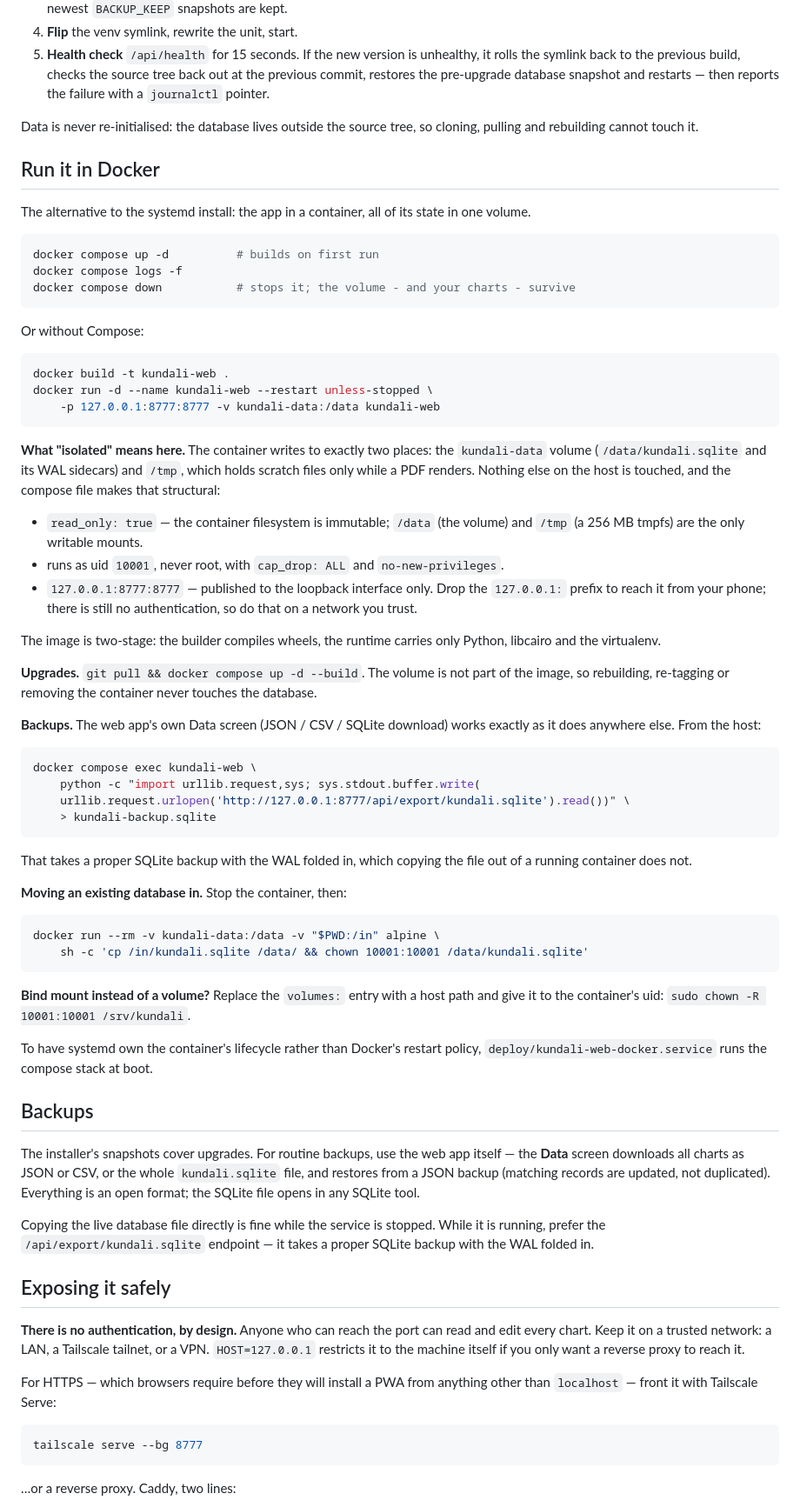
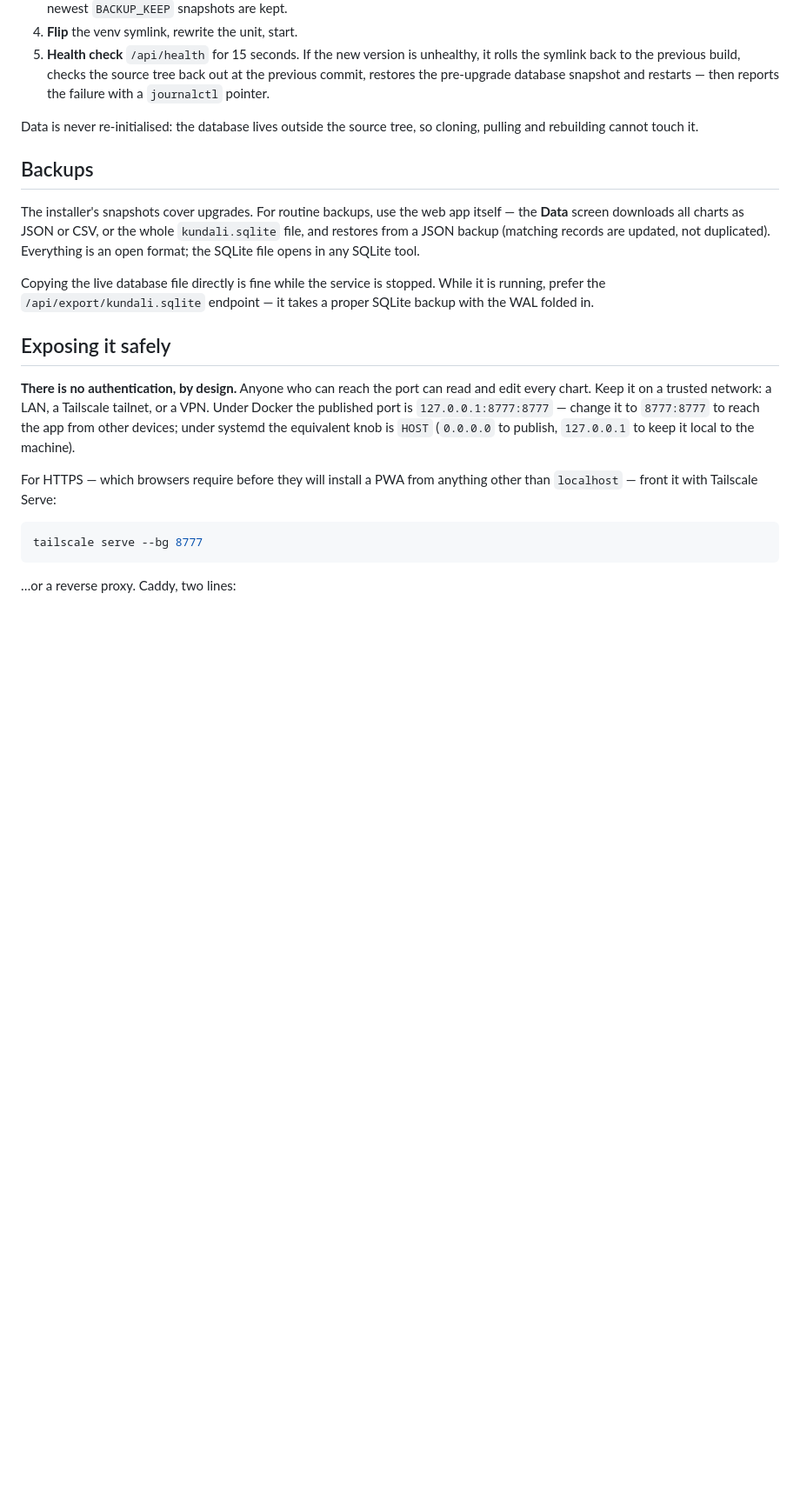
Before and after one commit to chinmay28/vedic-astrology, a Markdown page: DEPLOYMENT.md, the part around one of its changes. Shown at 87% size. GitHub-like rendering; blank space fills up the shorter version.

````diff
--- a/DEPLOYMENT.md
+++ b/DEPLOYMENT.md
@@ -100,71 +172,6 @@ Re-running the script performs, in order:
 Data is never re-initialised: the database lives outside the source tree,
 so cloning, pulling and rebuilding cannot touch it.
 
-## Run it in Docker
-
-The alternative to the systemd install: the app in a container, all of its
-state in one volume.
-
-```bash
-docker compose up -d          # builds on first run
-docker compose logs -f
-docker compose down           # stops it; the volume - and your charts - survive
-```
-
-Or without Compose:
-
-```bash
-docker build -t kundali-web .
-docker run -d --name kundali-web --restart unless-stopped \
-    -p 127.0.0.1:8777:8777 -v kundali-data:/data kundali-web
-```
-
-**What "isolated" means here.** The container writes to exactly two places:
-the `kundali-data` volume (`/data/kundali.sqlite` and its WAL sidecars) and
-`/tmp`, which holds scratch files only while a PDF renders. Nothing else on
-the host is touched, and the compose file makes that structural:
-
-- `read_only: true` — the container filesystem is immutable; `/data` (the
-  volume) and `/tmp` (a 256 MB tmpfs) are the only writable mounts.
-- runs as uid `10001`, never root, with `cap_drop: ALL` and
-  `no-new-privileges`.
-- `127.0.0.1:8777:8777` — published to the loopback interface only. Drop the
-  `127.0.0.1:` prefix to reach it from your phone; there is still no
-  authentication, so do that on a network you trust.
-
-The image is two-stage: the builder compiles wheels, the runtime carries
-only Python, libcairo and the virtualenv.
-
-**Upgrades.** `git pull && docker compose up -d --build`. The volume is not
-part of the image, so rebuilding, re-tagging or removing the container never
-touches the database.
-
-**Backups.** The web app's own Data screen (JSON / CSV / SQLite download)
-works exactly as it does anywhere else. From the host:
-
-```bash
-docker compose exec kundali-web \
-    python -c "import urllib.request,sys; sys.stdout.buffer.write(
-    urllib.request.urlopen('http://127.0.0.1:8777/api/export/kundali.sqlite').read())" \
-    > kundali-backup.sqlite
-```
-
-That takes a proper SQLite backup with the WAL folded in, which copying the
-file out of a running container does not.
-
-**Moving an existing database in.** Stop the container, then:
-
-```bash
-docker run --rm -v kundali-data:/data -v "$PWD:/in" alpine \
-    sh -c 'cp /in/kundali.sqlite /data/ && chown 10001:10001 /data/kundali.sqlite'
-```
-
-**Bind mount instead of a volume?** Replace the `volumes:` entry with a host
-path and give it to the container's uid: `sudo chown -R 10001:10001 /srv/kundali`.
-
-To have systemd own the container's lifecycle rather than Docker's restart
-policy, `deploy/kundali-web-docker.service` runs the compose stack at boot.
-
 ## Backups
 
 The installer's snapshots cover upgrades. For routine backups, use the web
@@ -181,8 +188,10 @@ endpoint — it takes a proper SQLite backup with the WAL folded in.
 
 **There is no authentication, by design.** Anyone who can reach the port
 can read and edit every chart. Keep it on a trusted network: a LAN, a
-Tailscale tailnet, or a VPN. `HOST=127.0.0.1` restricts it to the machine
-itself if you only want a reverse proxy to reach it.
+Tailscale tailnet, or a VPN. Under Docker the published port is
+`127.0.0.1:8777:8777` — change it to `8777:8777` to reach the app from
+other devices; under systemd the equivalent knob is `HOST`
+(`0.0.0.0` to publish, `127.0.0.1` to keep it local to the machine).
 
 For HTTPS — which browsers require before they will install a PWA from
 anything other than `localhost` — front it with Tailscale Serve:
````
Also changed, not shown: other parts of DEPLOYMENT.md (+83 -1 lines), README.md (+24 -40 lines).
